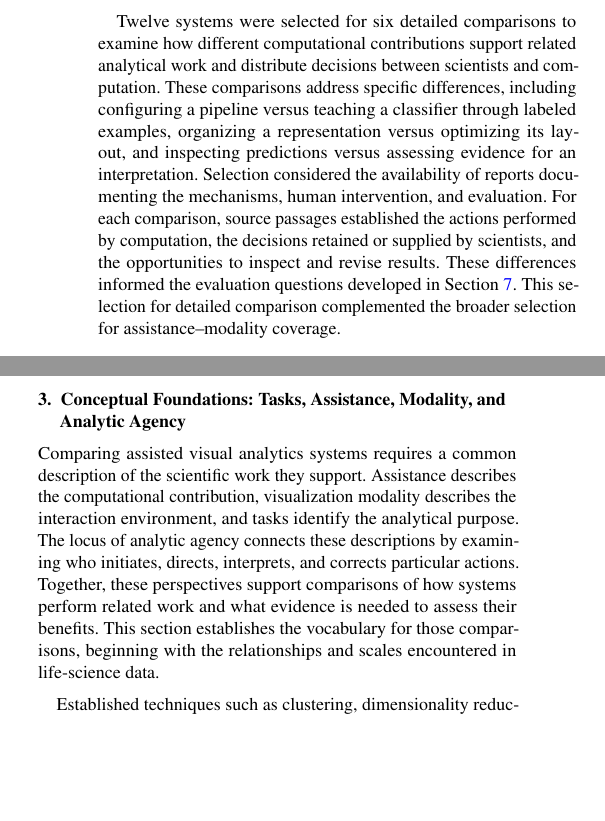
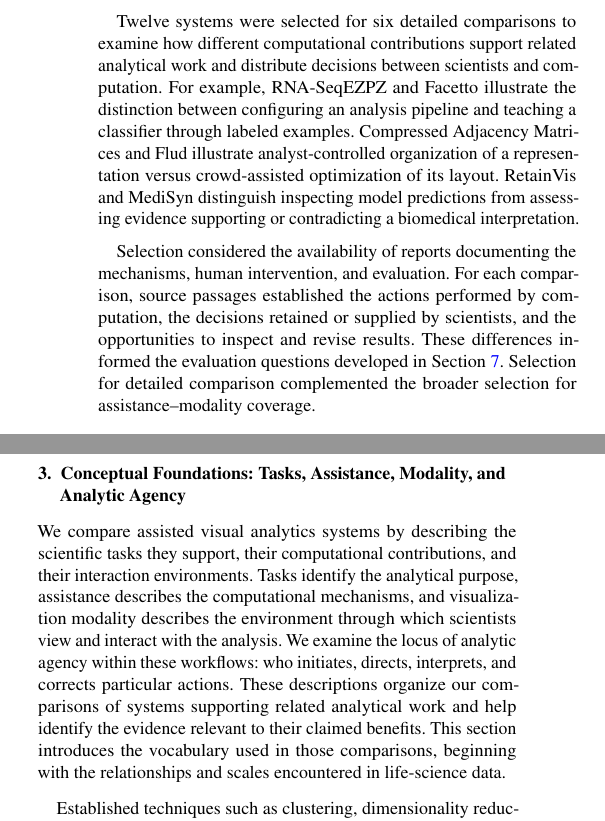
Before and after one commit to iMammal/From-Hairballs-to-Hypotheses---Revision-Draft, a LaTeX document (main.tex, which reads sections/02-methodology.tex, sections/03-foundations.tex): two parts of the columns of page 5 of 28, joined at a grey line, cut so that both start at the same text, the shorter picture padded with empty space. Compiled offline with pdfLaTeX; a LaTeX package or settings file that is missing is left out.

Commit message:
A few spot edits in Abstract, Sections 2-3: Added “For example” to the abstract’s comparison list. Named the three example system pairs in §2.6 and clarified the selection procedure. Rewrote §3’s opening to explain how we describe and compare systems.

```diff
--- a/sections/02-methodology.tex
+++ b/sections/02-methodology.tex
@@ -78,7 +78,9 @@ Reports describing the same system were grouped using the retained identity cros
 
 A targeted assessment also examined candidate combinations in Immersive--Desktop/Planar, Immersive--Large Display, and Adaptive--Large Display. The 144 candidate memberships resolved to 131 records and 129 system groups, representing 142 distinct system--cell cases. Thirty cases were assessed from full-text reports: 28 lacked support for the proposed placement and two remained unresolved. The other 112 cases were access-limited. This assessment established no additional placements.
 
-Twelve systems were selected for six detailed comparisons to examine how different computational contributions support related analytical work and distribute decisions between scientists and computation. These comparisons address specific differences, including configuring a pipeline versus teaching a classifier through labeled examples, organizing a representation versus optimizing its layout, and inspecting predictions versus assessing evidence for an interpretation. Selection considered the availability of reports documenting the mechanisms, human intervention, and evaluation. For each comparison, source passages established the actions performed by computation, the decisions retained or supplied by scientists, and the opportunities to inspect and revise results. These differences informed the evaluation questions developed in Section~\ref{sec:evaluation}. This selection for detailed comparison complemented the broader selection for assistance--modality coverage.
+Twelve systems were selected for six detailed comparisons to examine how different computational contributions support related analytical work and distribute decisions between scientists and computation. For example, RNA-SeqEZPZ and Facetto illustrate the distinction between configuring an analysis pipeline and teaching a classifier through labeled examples. Compressed Adjacency Matrices and Flud illustrate analyst-controlled organization of a representation versus crowd-assisted optimization of its layout. RetainVis and MediSyn distinguish inspecting model predictions from assessing evidence supporting or contradicting a biomedical interpretation.
+
+Selection considered the availability of reports documenting the mechanisms, human intervention, and evaluation. For each comparison, source passages established the actions performed by computation, the decisions retained or supplied by scientists, and the opportunities to inspect and revise results. These differences informed the evaluation questions developed in Section~\ref{sec:evaluation}. Selection for detailed comparison complemented the broader selection for assistance--modality coverage.
 
 \subsection{Methodological Limitations}
 \label{sec:methodology-limitations}
--- a/sections/03-foundations.tex
+++ b/sections/03-foundations.tex
@@ -1,7 +1,7 @@
 \section{Conceptual Foundations: Tasks, Assistance, Modality, and Analytic Agency}
 \label{sec:foundations}
 
-Comparing assisted visual analytics systems requires a common description of the scientific work they support. Assistance describes the computational contribution, visualization modality describes the interaction environment, and tasks identify the analytical purpose. The locus of analytic agency connects these descriptions by examining who initiates, directs, interprets, and corrects particular actions. Together, these perspectives support comparisons of how systems perform related work and what evidence is needed to assess their benefits. This section establishes the vocabulary for those comparisons, beginning with the relationships and scales encountered in life-science data.
+We compare assisted visual analytics systems by describing the scientific tasks they support, their computational contributions, and their interaction environments. Tasks identify the analytical purpose, assistance describes the computational mechanisms, and visualization modality describes the environment through which scientists view and interact with the analysis. We examine the locus of analytic agency within these workflows: who initiates, directs, interprets, and corrects particular actions. These descriptions organize our comparisons of systems supporting related analytical work and help identify the evidence relevant to their claimed benefits. This section introduces the vocabulary used in those comparisons, beginning with the relationships and scales encountered in life-science data.
 
 Established techniques such as clustering, dimensionality reduction, and graph layout qualify through their substantive role in an analytical workflow; their inclusion does not imply that these methods are new or require learning-based AI.
 
```
Also changed, not shown: main.tex (+1 -1 lines).
